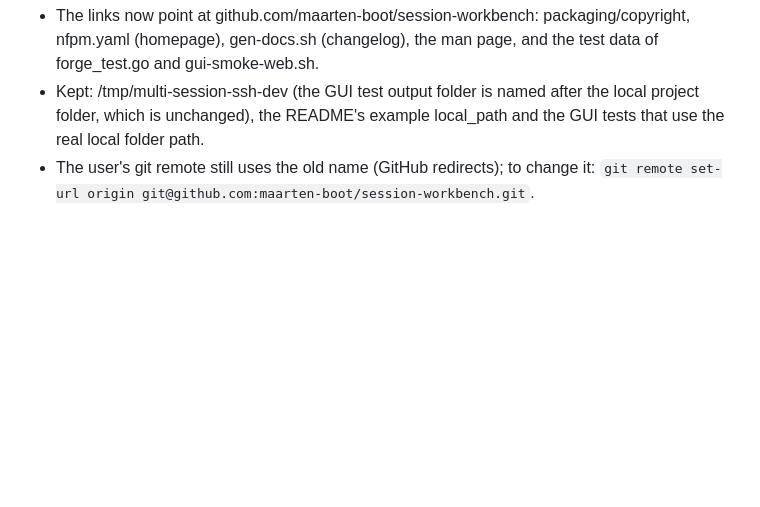
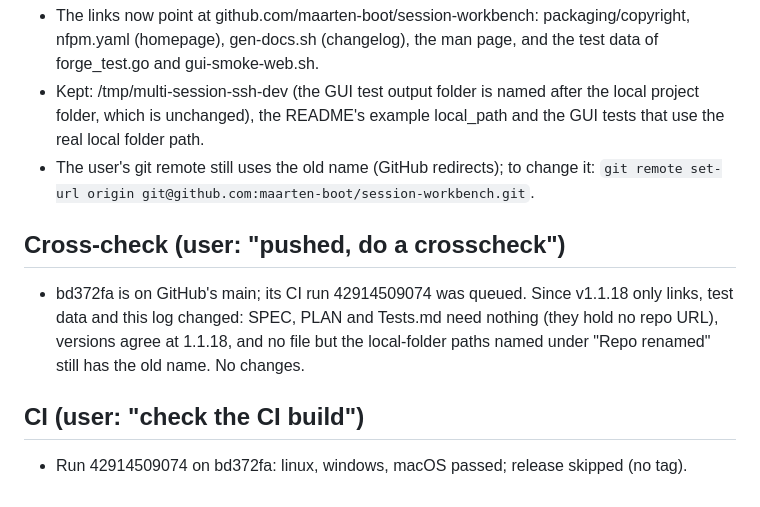
Before and after one commit to maarten-boot/multi-session-ssh-dev, a Markdown page: docs/planning/Conversation-2026-11-10.md, the part around the change. Drawn GitHub-style; blank space fills up the shorter version.

Commit message:
Log: cross-check after the repo rename, CI on bd372fa passed
Co-Authored-By: Claude Opus 5.5 <noreply@anthropic.com>

```diff
--- a/docs/planning/Conversation-2026-11-10.md
+++ b/docs/planning/Conversation-2026-11-10.md
@@ -214,3 +214,12 @@
   use the real local folder path.
 - The user's git remote still uses the old name (GitHub redirects); to change it:
   `git remote set-url origin git@github.com:maarten-boot/session-workbench.git`.
+
+## Cross-check (user: "pushed, do a crosscheck")
+- bd372fa is on GitHub's main; its CI run 42914509074 was queued. Since v1.1.18 only links,
+  test data and this log changed: SPEC, PLAN and Tests.md need nothing (they hold no repo URL),
+  versions agree at 1.1.18, and no file but the local-folder paths named under "Repo renamed"
+  still has the old name. No changes.
+
+## CI (user: "check the CI build")
+- Run 42914509074 on bd372fa: linux, windows, macOS passed; release skipped (no tag).
```
